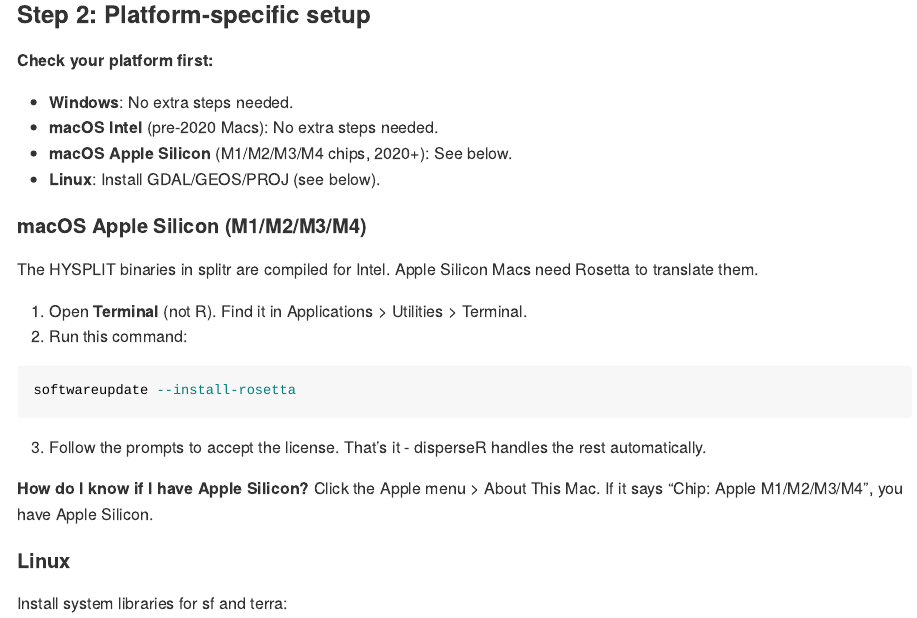
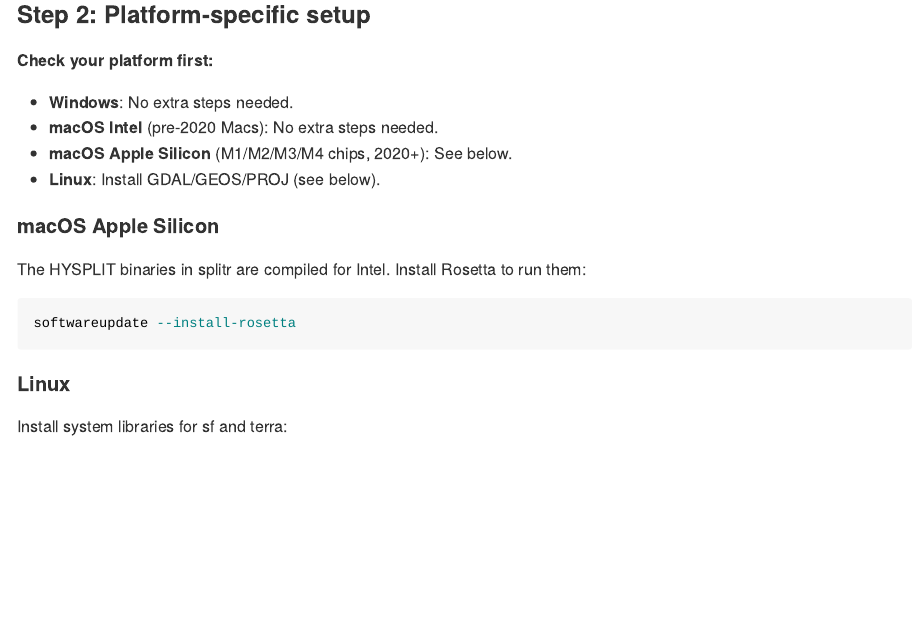
Before and after one commit to josbyb2020/disperseR-test2026, an R Markdown document (README.Rmd): the page in a window 1100 px wide, from 750 px down. The pictures show the output file README.md that the author committed with the source, drawn offline in the style of GitHub.

Commit message:
Simplify Apple Silicon instructions

````diff
--- a/README.Rmd
+++ b/README.Rmd
@@ -50,22 +50,13 @@ remotes::install_github("rich-iannone/splitr")
 - **macOS Apple Silicon** (M1/M2/M3/M4 chips, 2020+): See below.
 - **Linux**: Install GDAL/GEOS/PROJ (see below).
 
-#### macOS Apple Silicon (M1/M2/M3/M4)
+#### macOS Apple Silicon
 
-The HYSPLIT binaries in splitr are compiled for Intel. Apple Silicon Macs need
-Rosetta to translate them.
-
-1. Open **Terminal** (not R). Find it in Applications > Utilities > Terminal.
-2. Run this command:
+The HYSPLIT binaries in splitr are compiled for Intel. Install Rosetta to run them:
 
 ```bash
 softwareupdate --install-rosetta
 ```
-
-3. Follow the prompts to accept the license. That's it - disperseR handles the rest automatically.
-
-**How do I know if I have Apple Silicon?** Click the Apple menu > About This Mac.
-If it says "Chip: Apple M1/M2/M3/M4", you have Apple Silicon.
 
 #### Linux
 
````
Also changed, not shown: README.md.
